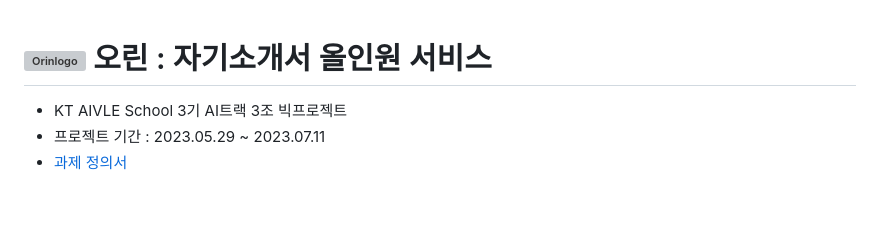
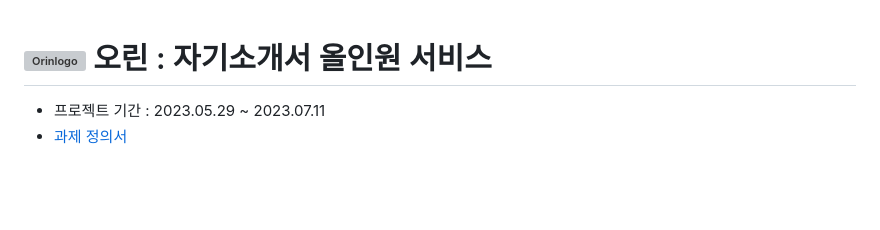
Before and after one commit to ksj1368/Orin, a Markdown page: README.md, the part around the change. Drawn GitHub-style; grey boxes are pictures that could not be loaded.

```diff
--- a/README.md
+++ b/README.md
@@ -1,5 +1,4 @@
 # <img src="./mysite/static/img/logo_point.png" alt="Orinlogo" id="logo" height="40px;"> 오린 : 자기소개서 올인원 서비스
-- KT AIVLE School 3기 AI트랙 3조 빅프로젝트
 - 프로젝트 기간 : 2023.05.29 ~ 2023.07.11
 - <a href="https://drive.google.com/file/d/1t4_7KzQVug6OsgJlpAxVHiiK-Ao1_NUD/view?usp=drive_link" target="_blank" rel="noopener noreferrer">과제 정의서</a>
 <br>
```
